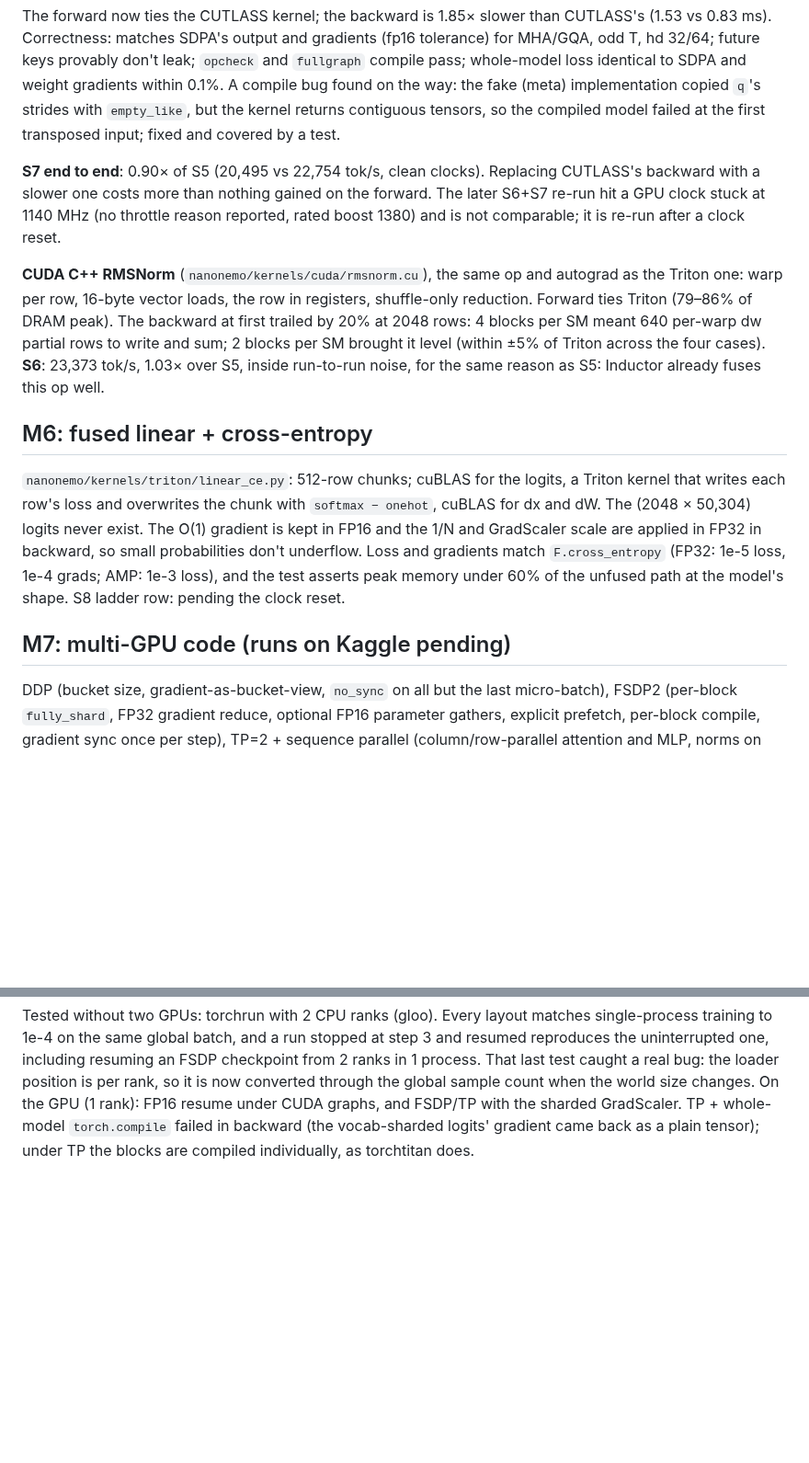
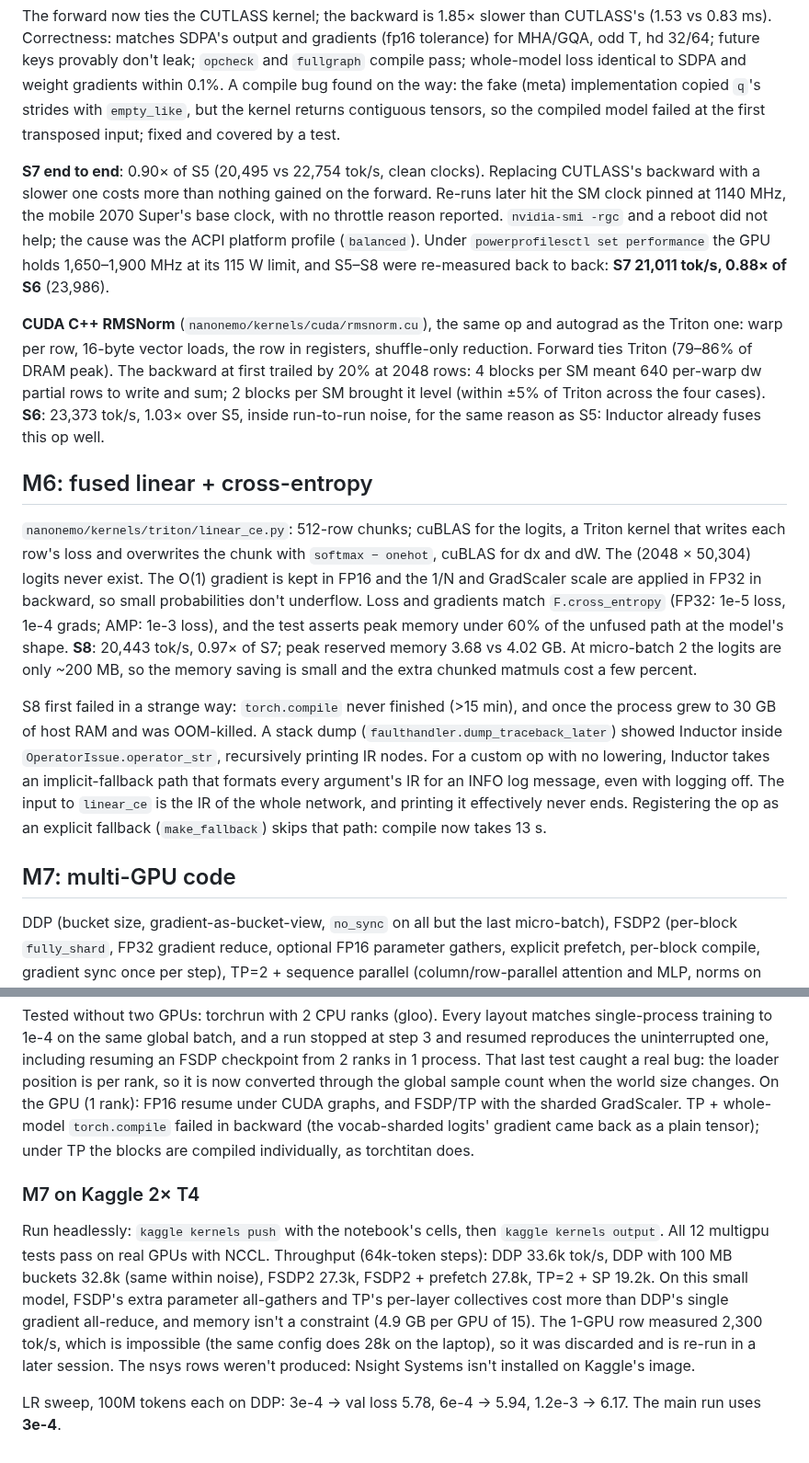
Before and after one commit to SabariIyyappan/NanoNemo, a Markdown page: docs/devlog.md, 2 parts joined by grey strips. Shown at 92% size. GitHub-like rendering; blank space fills up the shorter version.

```diff
--- a/docs/devlog.md
+++ b/docs/devlog.md
@@ -173,16 +173,24 @@ GPU time only: each call is captured in a CUDA graph and replayed, L2 flushed be
 
 The forward now ties the CUTLASS kernel; the backward is 1.85× slower than CUTLASS's (1.53 vs 0.83 ms). Correctness: matches SDPA's output and gradients (fp16 tolerance) for MHA/GQA, odd T, hd 32/64; future keys provably don't leak; `opcheck` and `fullgraph` compile pass; whole-model loss identical to SDPA and weight gradients within 0.1%. A compile bug found on the way: the fake (meta) implementation copied `q`'s strides with `empty_like`, but the kernel returns contiguous tensors, so the compiled model failed at the first transposed input; fixed and covered by a test.
 
-**S7 end to end**: 0.90× of S5 (20,495 vs 22,754 tok/s, clean clocks). Replacing CUTLASS's backward with a slower one costs more than nothing gained on the forward. The later S6+S7 re-run hit a GPU clock stuck at 1140 MHz (no throttle reason reported, rated boost 1380) and is not comparable; it is re-run after a clock reset.
+**S7 end to end**: 0.90× of S5 (20,495 vs 22,754 tok/s, clean clocks). Replacing CUTLASS's backward with a slower one costs more than nothing gained on the forward. Re-runs later hit the SM clock pinned at 1140 MHz, the mobile 2070 Super's base clock, with no throttle reason reported. `nvidia-smi -rgc` and a reboot did not help; the cause was the ACPI platform profile (`balanced`). Under `powerprofilesctl set performance` the GPU holds 1,650–1,900 MHz at its 115 W limit, and S5–S8 were re-measured back to back: **S7 21,011 tok/s, 0.88× of S6** (23,986).
 
 **CUDA C++ RMSNorm** (`nanonemo/kernels/cuda/rmsnorm.cu`), the same op and autograd as the Triton one: warp per row, 16-byte vector loads, the row in registers, shuffle-only reduction. Forward ties Triton (79–86% of DRAM peak). The backward at first trailed by 20% at 2048 rows: 4 blocks per SM meant 640 per-warp dw partial rows to write and sum; 2 blocks per SM brought it level (within ±5% of Triton across the four cases). **S6**: 23,373 tok/s, 1.03× over S5, inside run-to-run noise, for the same reason as S5: Inductor already fuses this op well.
 
 ## M6: fused linear + cross-entropy
 
-`nanonemo/kernels/triton/linear_ce.py`: 512-row chunks; cuBLAS for the logits, a Triton kernel that writes each row's loss and overwrites the chunk with `softmax − onehot`, cuBLAS for dx and dW. The (2048 × 50,304) logits never exist. The O(1) gradient is kept in FP16 and the 1/N and GradScaler scale are applied in FP32 in backward, so small probabilities don't underflow. Loss and gradients match `F.cross_entropy` (FP32: 1e-5 loss, 1e-4 grads; AMP: 1e-3 loss), and the test asserts peak memory under 60% of the unfused path at the model's shape. S8 ladder row: pending the clock reset.
+`nanonemo/kernels/triton/linear_ce.py`: 512-row chunks; cuBLAS for the logits, a Triton kernel that writes each row's loss and overwrites the chunk with `softmax − onehot`, cuBLAS for dx and dW. The (2048 × 50,304) logits never exist. The O(1) gradient is kept in FP16 and the 1/N and GradScaler scale are applied in FP32 in backward, so small probabilities don't underflow. Loss and gradients match `F.cross_entropy` (FP32: 1e-5 loss, 1e-4 grads; AMP: 1e-3 loss), and the test asserts peak memory under 60% of the unfused path at the model's shape. **S8**: 20,443 tok/s, 0.97× of S7; peak reserved memory 3.68 vs 4.02 GB. At micro-batch 2 the logits are only ~200 MB, so the memory saving is small and the extra chunked matmuls cost a few percent.
 
-## M7: multi-GPU code (runs on Kaggle pending)
+S8 first failed in a strange way: `torch.compile` never finished (>15 min), and once the process grew to 30 GB of host RAM and was OOM-killed. A stack dump (`faulthandler.dump_traceback_later`) showed Inductor inside `OperatorIssue.operator_str`, recursively printing IR nodes. For a custom op with no lowering, Inductor takes an implicit-fallback path that formats every argument's IR for an INFO log message, even with logging off. The input to `linear_ce` is the IR of the whole network, and printing it effectively never ends. Registering the op as an explicit fallback (`make_fallback`) skips that path: compile now takes 13 s.
+
+## M7: multi-GPU code
 
 DDP (bucket size, gradient-as-bucket-view, `no_sync` on all but the last micro-batch), FSDP2 (per-block `fully_shard`, FP32 gradient reduce, optional FP16 parameter gathers, explicit prefetch, per-block compile, gradient sync once per step), TP=2 + sequence parallel (column/row-parallel attention and MLP, norms on sequence shards, vocab-sharded tied embedding/LM head with `loss_parallel`). Checkpoints are DCP with async save and a `latest` pointer written only after a save completes; a wall-clock limit stops all ranks on the same step.
 
 Tested without two GPUs: torchrun with 2 CPU ranks (gloo). Every layout matches single-process training to 1e-4 on the same global batch, and a run stopped at step 3 and resumed reproduces the uninterrupted one, including resuming an FSDP checkpoint from 2 ranks in 1 process. That last test caught a real bug: the loader position is per rank, so it is now converted through the global sample count when the world size changes. On the GPU (1 rank): FP16 resume under CUDA graphs, and FSDP/TP with the sharded GradScaler. TP + whole-model `torch.compile` failed in backward (the vocab-sharded logits' gradient came back as a plain tensor); under TP the blocks are compiled individually, as torchtitan does.
+
+### M7 on Kaggle 2× T4
+
+Run headlessly: `kaggle kernels push` with the notebook's cells, then `kaggle kernels output`. All 12 multigpu tests pass on real GPUs with NCCL. Throughput (64k-token steps): DDP 33.6k tok/s, DDP with 100 MB buckets 32.8k (same within noise), FSDP2 27.3k, FSDP2 + prefetch 27.8k, TP=2 + SP 19.2k. On this small model, FSDP's extra parameter all-gathers and TP's per-layer collectives cost more than DDP's single gradient all-reduce, and memory isn't a constraint (4.9 GB per GPU of 15). The 1-GPU row measured 2,300 tok/s, which is impossible (the same config does 28k on the laptop), so it was discarded and is re-run in a later session. The nsys rows weren't produced: Nsight Systems isn't installed on Kaggle's image.
+
+LR sweep, 100M tokens each on DDP: 3e-4 → val loss 5.78, 6e-4 → 5.94, 1.2e-3 → 6.17. The main run uses **3e-4**.
```
Also changed, not shown: README.md (+12 -5 lines), docs/results.md (+46 -31 lines), figures/ladder_tokens_per_s.png, 9 other files.
